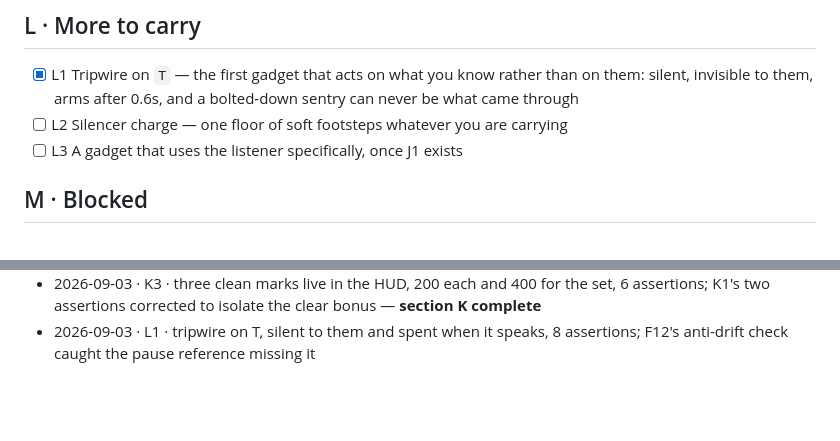
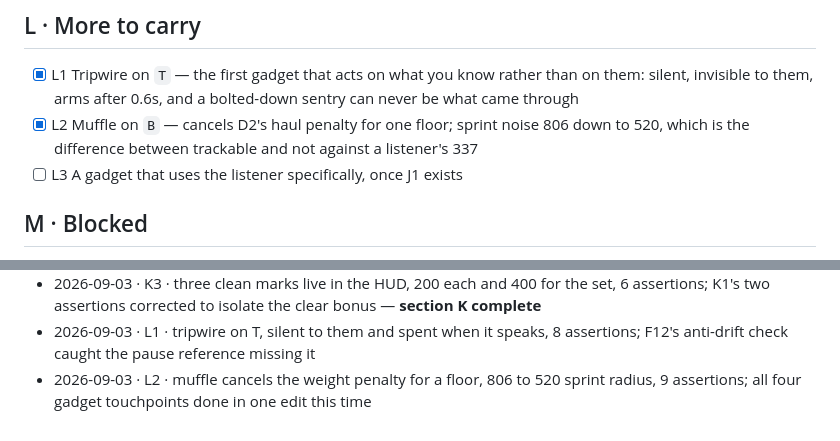
Before and after one commit to krabduke/flashpoint, a Markdown page: docs/BACKLOG.md, 2 parts joined by grey strips. Rendered like a GitHub page; blank space fills up the shorter version.

Commit message:
Tick L2 in the backlog

```diff
--- a/docs/BACKLOG.md
+++ b/docs/BACKLOG.md
@@ -197,7 +197,7 @@ only to attract something that hunts by sight.
 ## L · More to carry
 
 - [x] L1 Tripwire on `T` — the first gadget that acts on what you know rather than on them: silent, invisible to them, arms after 0.6s, and a bolted-down sentry can never be what came through
-- [ ] L2 Silencer charge — one floor of soft footsteps whatever you are carrying
+- [x] L2 Muffle on `B` — cancels D2's haul penalty for one floor; sprint noise 806 down to 520, which is the difference between trackable and not against a listener's 337
 - [ ] L3 A gadget that uses the listener specifically, once J1 exists
 
 ## M · Blocked
@@ -284,3 +284,4 @@ Append one line per completed item: `date · id · commit · note`.
 - 2026-09-03 · K2 · safes on four floors, loud throughout, flinch slips and leaving resets, 9 assertions; placement now runs validateMaps' own flood fill before accepting a tile
 - 2026-09-03 · K3 · three clean marks live in the HUD, 200 each and 400 for the set, 6 assertions; K1's two assertions corrected to isolate the clear bonus — **section K complete**
 - 2026-09-03 · L1 · tripwire on T, silent to them and spent when it speaks, 8 assertions; F12's anti-drift check caught the pause reference missing it
+- 2026-09-03 · L2 · muffle cancels the weight penalty for a floor, 806 to 520 sprint radius, 9 assertions; all four gadget touchpoints done in one edit this time
```
